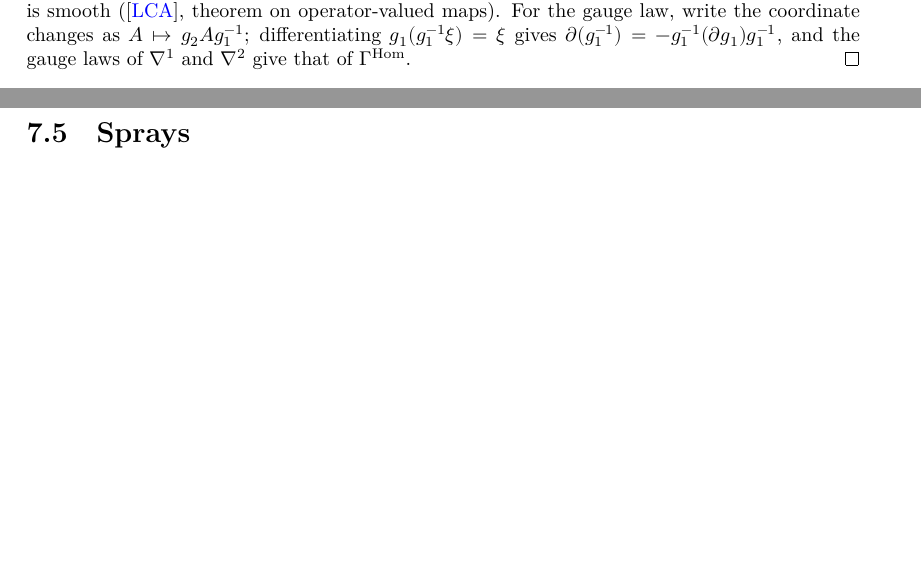
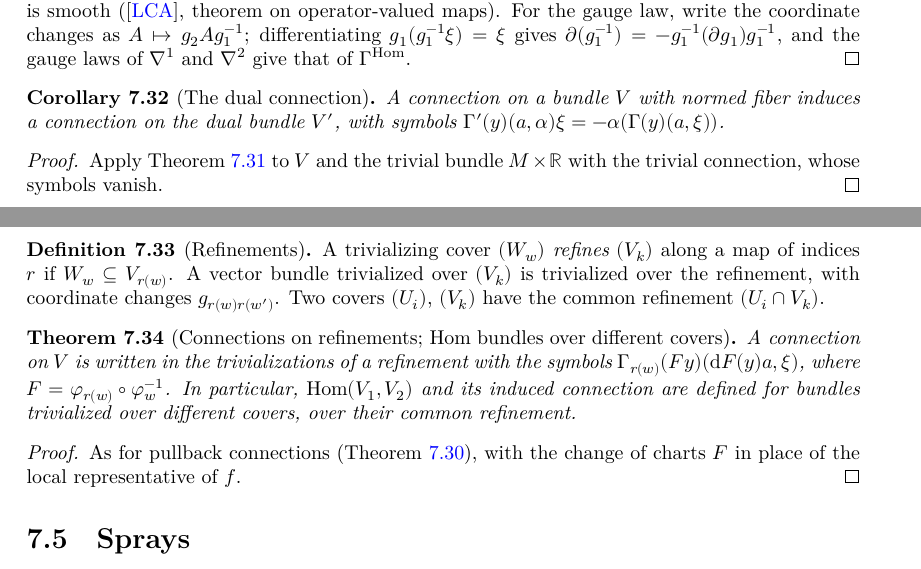
Before and after one commit to glaroton/LCManifolds, a LaTeX thesis (blueprint/src/print.tex, which reads blueprint/src/chapters/connections.tex): two parts of pages 37 and 38 of 67, joined at a grey line, cut so that both start at the same text, the shorter picture padded with empty space. Compiled offline with XeLaTeX.

Commit message:
Add the dual connection and common refinements of trivializing covers
BundleConnection.trivial and BundleConnection.dual: the dual connection on V' is the Hom
connection of V and the trivial bundle M × ℝ, with symbols Γ'(a, α) ξ = −α(Γ(a, ξ)).

BundleRefinement.lean: a cover 𝒲 refines 𝒱 along a map of indices r with W_w ⊆ V_{r(w)};
bundles and connections over 𝒱 are written over 𝒲 (MBVectorBundleCore.refine,
BundleConnection.refine, symbols Γ_{r(w)}(F y)(dF(y) a, ξ) with F the change of charts).
TrivializationCover.inf is the common refinement Uᵢ ∩ Vₖ; homCoreInf and
BundleConnection.homInf give Hom bundles and their connections for bundles trivialized over
different covers.

Co-Authored-By: Claude Opus 5.5 <noreply@anthropic.com>

```diff
--- a/blueprint/src/chapters/connections.tex
+++ b/blueprint/src/chapters/connections.tex
@@ -642,6 +642,59 @@ For a weak metric a metric connection need not exist; the statements below assum
   $\nabla^2$ give that of $\Gamma^{\mathrm{Hom}}$.
 \end{proof}
 
+\begin{corollary}[The dual connection]
+  \label{cor:dual-connection}
+  \lean{LocallyConvex.Manifolds.BundleConnection.trivial,
+    LocallyConvex.Manifolds.BundleConnection.dual,
+    LocallyConvex.Manifolds.BundleConnection.dual_Γ_apply}
+  \leanok
+  \uses{thm:hom-connection}
+  A connection on a bundle $V$ with normed fiber induces a connection on the dual bundle $V'$,
+  with symbols $\Gamma'(y)(a, \alpha)\xi = -\alpha(\Gamma(y)(a, \xi))$.
+\end{corollary}
+
+\begin{proof}
+  \leanok
+  Apply Theorem~\ref{thm:hom-connection} to $V$ and the trivial bundle $M \times \R$ with the
+  trivial connection, whose symbols vanish.
+\end{proof}
+
+\begin{definition}[Refinements]
+  \label{def:cover-refinement}
+  \lean{LocallyConvex.Manifolds.TrivializationCover.Refines,
+    LocallyConvex.Manifolds.TrivializationCover.refineRep,
+    LocallyConvex.Manifolds.MBVectorBundleCore.refine,
+    LocallyConvex.Manifolds.TrivializationCover.inf,
+    LocallyConvex.Manifolds.TrivializationCover.infLeft,
+    LocallyConvex.Manifolds.TrivializationCover.infRight}
+  \leanok
+  \uses{def:vector-bundle}
+  A trivializing cover $(W_w)$ \emph{refines} $(V_k)$ along a map of indices $r$ if
+  $W_w \subseteq V_{r(w)}$. A vector bundle trivialized over $(V_k)$ is trivialized over the
+  refinement, with coordinate changes $g_{r(w) r(w')}$. Two covers $(U_i)$, $(V_k)$ have the
+  common refinement $(U_i \cap V_k)$.
+\end{definition}
+
+\begin{theorem}[Connections on refinements; Hom bundles over different covers]
+  \label{thm:refine-connection}
+  \lean{LocallyConvex.Manifolds.BundleConnection.refineSymbol,
+    LocallyConvex.Manifolds.BundleConnection.isLocalSymbol_refineSymbol,
+    LocallyConvex.Manifolds.BundleConnection.refine,
+    LocallyConvex.Manifolds.homCoreInf, LocallyConvex.Manifolds.BundleConnection.homInf}
+  \leanok
+  \uses{def:cover-refinement, thm:hom-connection}
+  A connection on $V$ is written in the trivializations of a refinement with the symbols
+  $\Gamma_{r(w)}(F y)(\dd F(y) a, \xi)$, where $F = \varphi_{r(w)} \circ \varphi_w^{-1}$. In
+  particular, $\mathrm{Hom}(V_1, V_2)$ and its induced connection are defined for bundles
+  trivialized over different covers, over their common refinement.
+\end{theorem}
+
+\begin{proof}
+  \leanok
+  As for pullback connections (Theorem~\ref{thm:pullback-connection}), with the change of charts
+  $F$ in place of the local representative of $f$.
+\end{proof}
+
 \section{Sprays}
 
 A spray, or second order vector field, is a vector field $\xi$ on $TM$ such that
```
Also changed, not shown: README.md, 3 other files.
